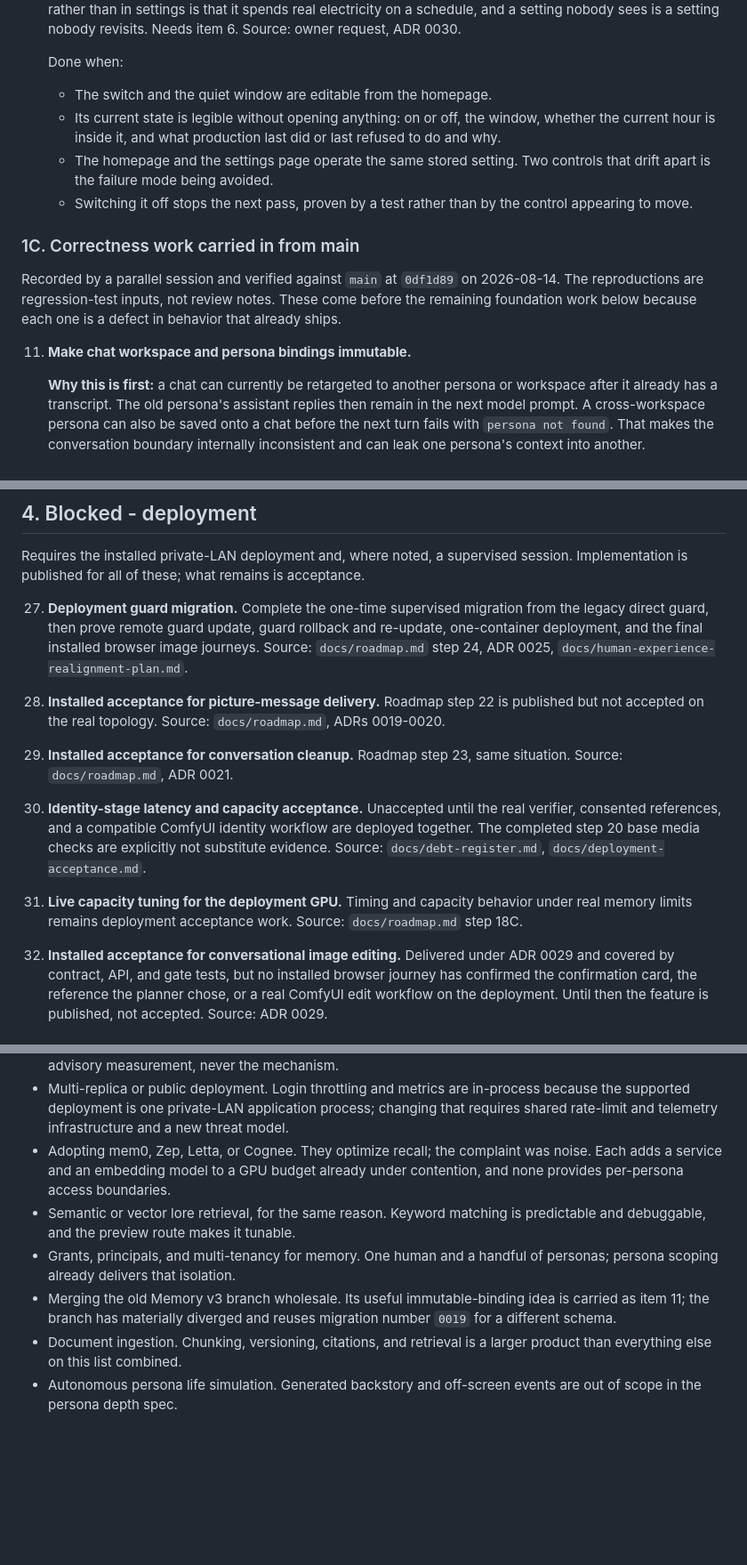
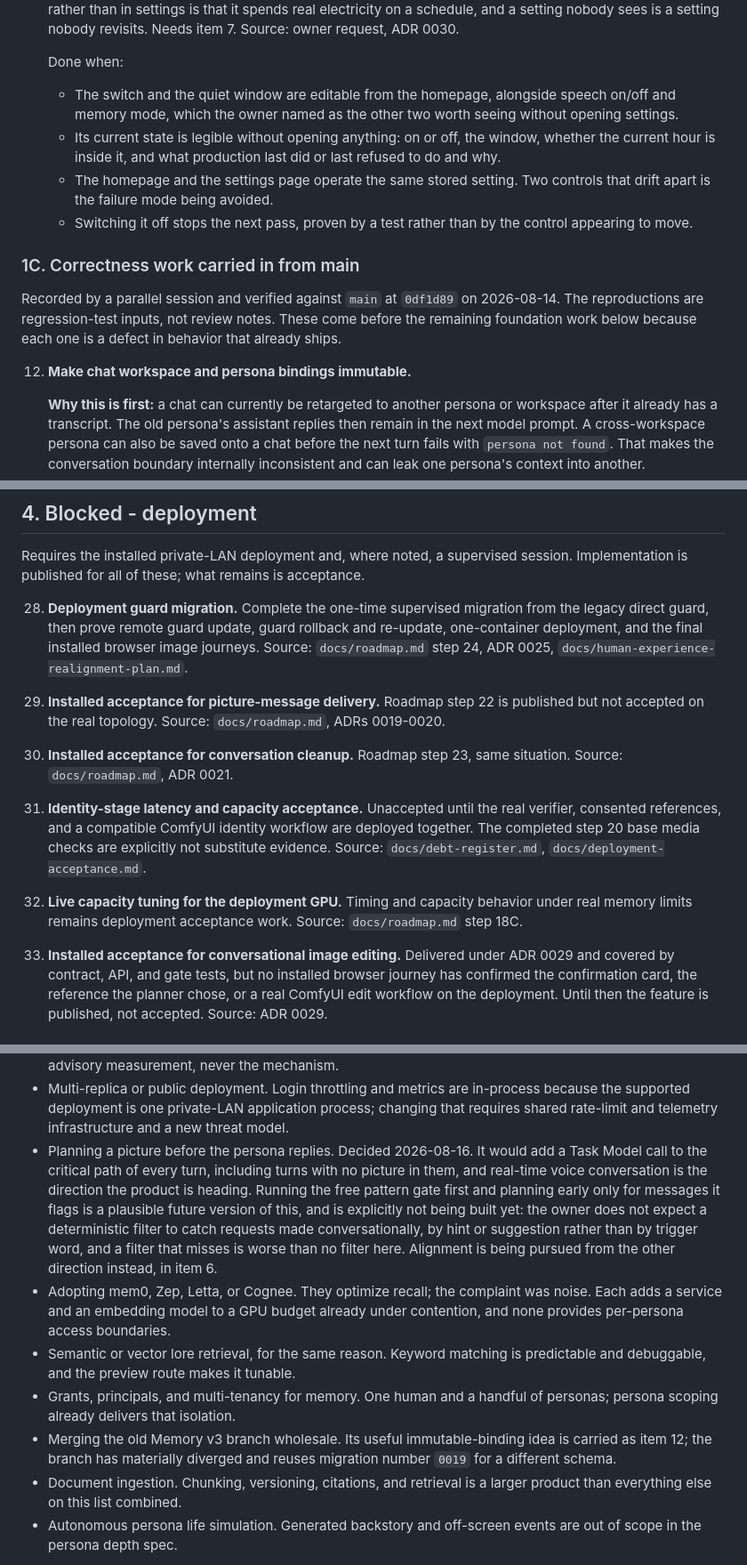
Before and after one commit to RAQ-Tech/nice-assistant, a Markdown page: BACKLOG.md, 3 parts joined by grey strips. Shown at 89% size. GitHub-like rendering; blank space fills up the shorter version.

```diff
--- a/BACKLOG.md
+++ b/BACKLOG.md
@@ -203,9 +229,11 @@ taken in any order.
     this belongs on the front page rather than in settings is that it spends
     real electricity on a schedule, and a setting nobody sees is a setting
-    nobody revisits. Needs item 6. Source: owner request, ADR 0030.
+    nobody revisits. Needs item 7. Source: owner request, ADR 0030.
 
     Done when:
-    - The switch and the quiet window are editable from the homepage.
+    - The switch and the quiet window are editable from the homepage, alongside
+      speech on/off and memory mode, which the owner named as the other two
+      worth seeing without opening settings.
     - Its current state is legible without opening anything: on or off, the
       window, whether the current hour is inside it, and what production last
       did or last refused to do and why.
@@ -221,7 +249,7 @@ Recorded by a parallel session and verified against `main` at `0df1d89` on
 These come before the remaining foundation work below because each one is a
 defect in behavior that already ships.
 
-11. **Make chat workspace and persona bindings immutable.**
+12. **Make chat workspace and persona bindings immutable.**
 
     **Why this is first:** a chat can currently be retargeted to another persona or
     workspace after it already has a transcript. The old persona's assistant replies
@@ -453,30 +460,30 @@ Requires the installed private-LAN deployment and, where noted, a supervised
 session. Implementation is published for all of these; what remains is
 acceptance.
 
-27. **Deployment guard migration.** Complete the one-time supervised migration
+28. **Deployment guard migration.** Complete the one-time supervised migration
     from the legacy direct guard, then prove remote guard update, guard
     rollback and re-update, one-container deployment, and the final installed
     browser image journeys. Source: `docs/roadmap.md` step 24, ADR 0025,
     `docs/human-experience-realignment-plan.md`.
 
-28. **Installed acceptance for picture-message delivery.** Roadmap step 22 is
+29. **Installed acceptance for picture-message delivery.** Roadmap step 22 is
     published but not accepted on the real topology. Source: `docs/roadmap.md`,
     ADRs 0019-0020.
 
-29. **Installed acceptance for conversation cleanup.** Roadmap step 23, same
+30. **Installed acceptance for conversation cleanup.** Roadmap step 23, same
     situation. Source: `docs/roadmap.md`, ADR 0021.
 
-30. **Identity-stage latency and capacity acceptance.** Unaccepted until the
+31. **Identity-stage latency and capacity acceptance.** Unaccepted until the
     real verifier, consented references, and a compatible ComfyUI identity
     workflow are deployed together. The completed step 20 base media checks are
     explicitly not substitute evidence. Source: `docs/debt-register.md`,
     `docs/deployment-acceptance.md`.
 
-31. **Live capacity tuning for the deployment GPU.** Timing and capacity
+32. **Live capacity tuning for the deployment GPU.** Timing and capacity
     behavior under real memory limits remains deployment acceptance work.
     Source: `docs/roadmap.md` step 18C.
 
-32. **Installed acceptance for conversational image editing.** Delivered under
+33. **Installed acceptance for conversational image editing.** Delivered under
     ADR 0029 and covered by contract, API, and gate tests, but no installed
     browser journey has confirmed the confirmation card, the reference the
     planner chose, or a real ComfyUI edit workflow on the deployment. Until then
@@ -510,6 +517,15 @@ no stub is ever shipped in its place. See `docs/debt-register.md`.
   in-process because the supported deployment is one private-LAN application
   process; changing that requires shared rate-limit and telemetry
   infrastructure and a new threat model.
+- Planning a picture before the persona replies. Decided 2026-08-16. It would
+  add a Task Model call to the critical path of every turn, including turns
+  with no picture in them, and real-time voice conversation is the direction the
+  product is heading. Running the free pattern gate first and planning early
+  only for messages it flags is a plausible future version of this, and is
+  explicitly not being built yet: the owner does not expect a deterministic
+  filter to catch requests made conversationally, by hint or suggestion rather
+  than by trigger word, and a filter that misses is worse than no filter here.
+  Alignment is being pursued from the other direction instead, in item 6.
 - Adopting mem0, Zep, Letta, or Cognee. They optimize recall; the complaint was
   noise. Each adds a service and an embedding model to a GPU budget already
   under contention, and none provides per-persona access boundaries.
@@ -518,7 +534,7 @@ no stub is ever shipped in its place. See `docs/debt-register.md`.
 - Grants, principals, and multi-tenancy for memory. One human and a handful of
   personas; persona scoping already delivers that isolation.
 - Merging the old Memory v3 branch wholesale. Its useful immutable-binding idea
-  is carried as item 11; the branch has materially diverged and reuses migration
+  is carried as item 12; the branch has materially diverged and reuses migration
   number `0019` for a different schema.
 - Document ingestion. Chunking, versioning, citations, and retrieval is a larger
   product than everything else on this list combined.
```
Also changed, not shown: other parts of BACKLOG.md (+54 -45 lines), docs/autonomous-decision-log.md (+29 -0 lines).
